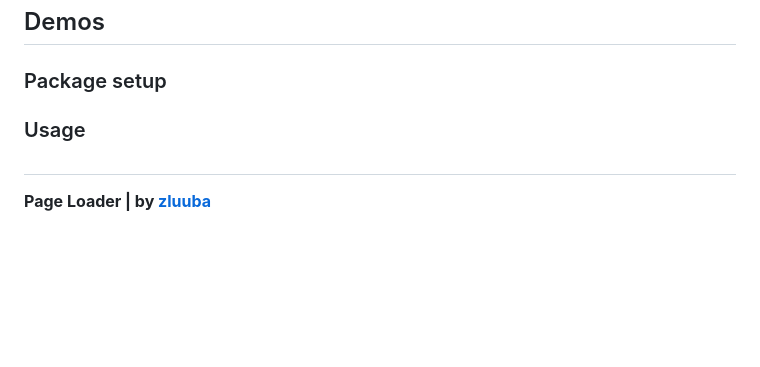
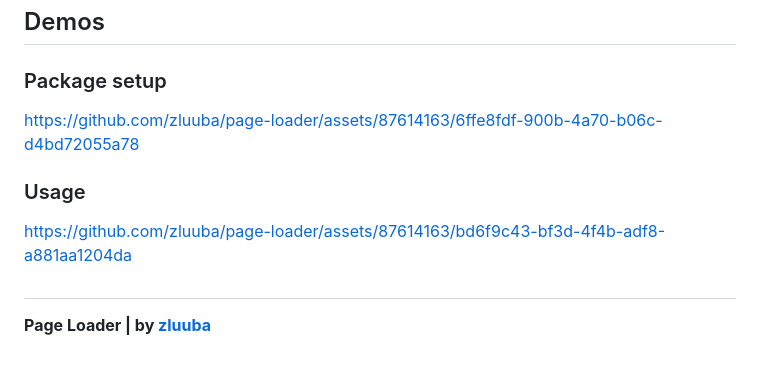
Before and after one commit to zluuba/fullstack-javascript-project-4, a Markdown page: README.md, the part around the change. GitHub-like rendering; blank space fills up the shorter version.

Commit message:
fix: update readme

```diff
--- a/README.md
+++ b/README.md
@@ -103,9 +103,10 @@ make reinstall
 ## Demos
 
 ### Package setup
-
+https://github.com/zluuba/page-loader/assets/87614163/6ffe8fdf-900b-4a70-b06c-d4bd72055a78
 
 ### Usage
+https://github.com/zluuba/page-loader/assets/87614163/bd6f9c43-bf3d-4f4b-adf8-a881aa1204da
 
 
 ##
```
